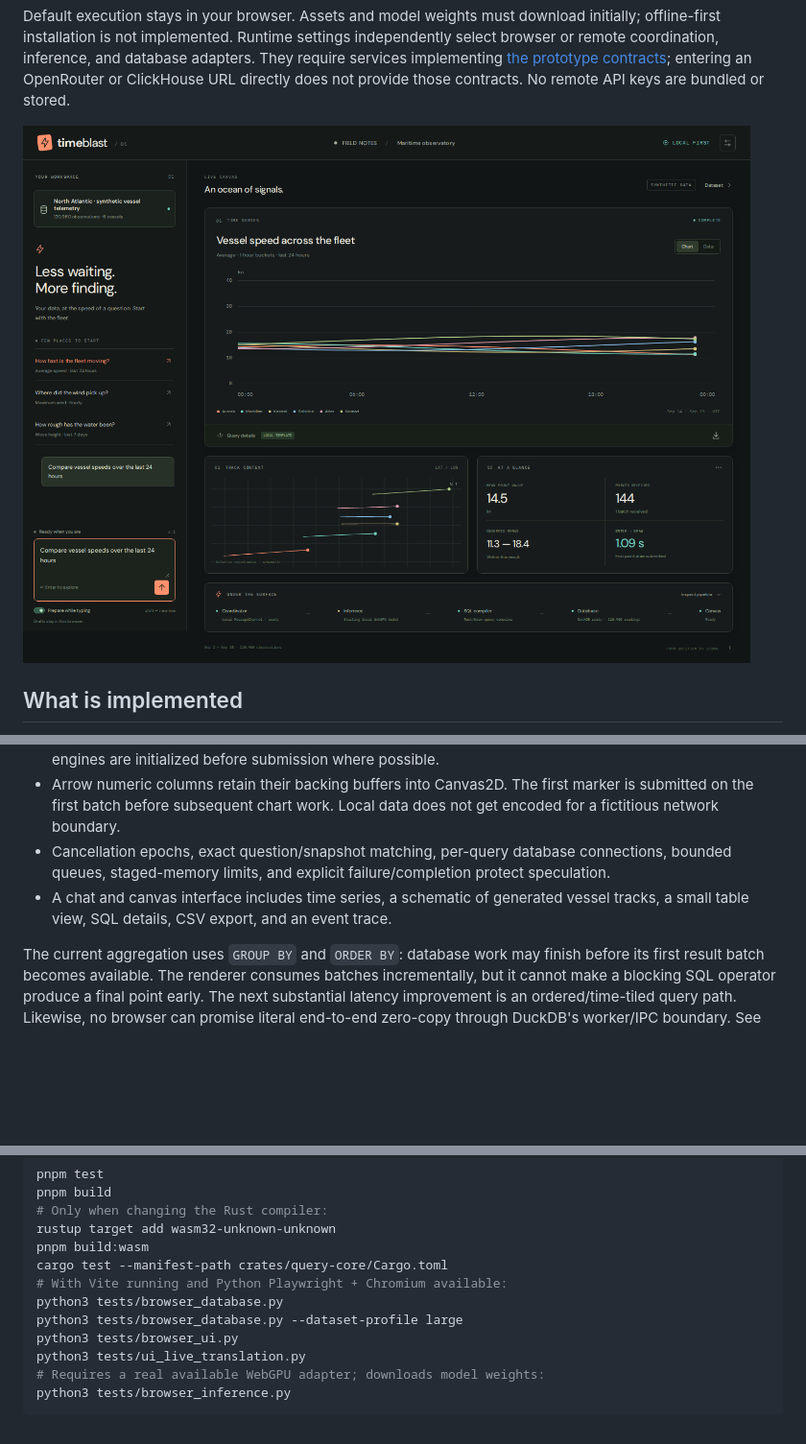
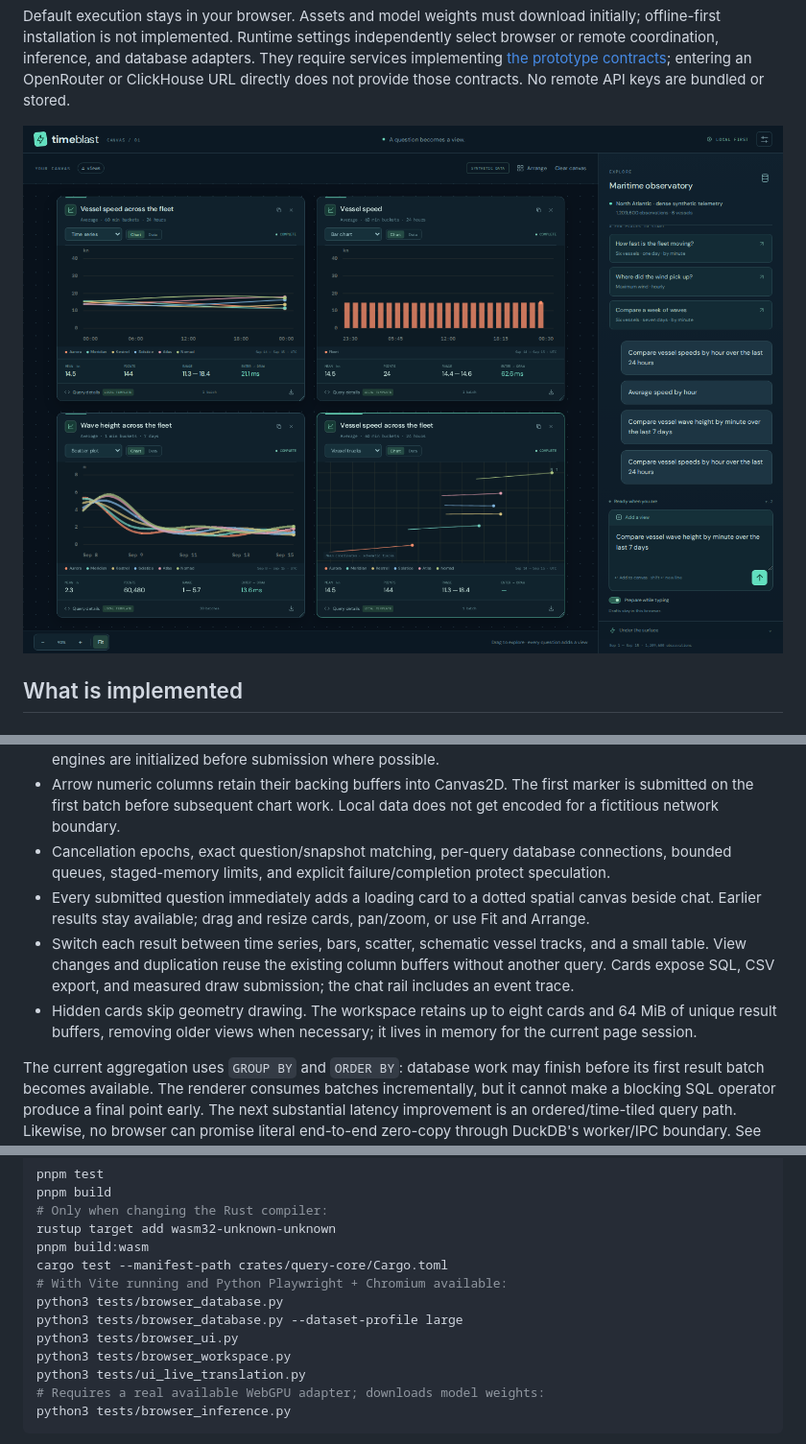
Before and after one commit to comino/time-blast, a Markdown page: README.md, 3 parts joined by grey strips. Shown: that part at 96% size. Drawn GitHub-style; pictures changed too: docs/screenshots/prototype.png; blank space fills up the shorter version.

Commit message:
Restore spatial canvas with persistent streaming result cards

```diff
--- a/README.md
+++ b/README.md
@@ -45,7 +45,9 @@ Default execution stays in your browser. Assets and model weights must download
 - Rust/Wasm compiles the intent; DuckDB runs in its own worker; WebLLM runs in another worker. Heavy engines are initialized before submission where possible.
 - Arrow numeric columns retain their backing buffers into Canvas2D. The first marker is submitted on the first batch before subsequent chart work. Local data does not get encoded for a fictitious network boundary.
 - Cancellation epochs, exact question/snapshot matching, per-query database connections, bounded queues, staged-memory limits, and explicit failure/completion protect speculation.
-- A chat and canvas interface includes time series, a schematic of generated vessel tracks, a small table view, SQL details, CSV export, and an event trace.
+- Every submitted question immediately adds a loading card to a dotted spatial canvas beside chat. Earlier results stay available; drag and resize cards, pan/zoom, or use Fit and Arrange.
+- Switch each result between time series, bars, scatter, schematic vessel tracks, and a small table. View changes and duplication reuse the existing column buffers without another query. Cards expose SQL, CSV export, and measured draw submission; the chat rail includes an event trace.
+- Hidden cards skip geometry drawing. The workspace retains up to eight cards and 64 MiB of unique result buffers, removing older views when necessary; it lives in memory for the current page session.
 
 The current aggregation uses `GROUP BY` and `ORDER BY`: database work may finish before its first result batch becomes available. The renderer consumes batches incrementally, but it cannot make a blocking SQL operator produce a final point early. The next substantial latency improvement is an ordered/time-tiled query path. Likewise, no browser can promise literal end-to-end zero-copy through DuckDB's worker/IPC boundary. See [implementation, limits, and copy accounting](docs/prototype.md).
 
@@ -62,6 +64,7 @@ cargo test --manifest-path crates/query-core/Cargo.toml
 python3 tests/browser_database.py
 python3 tests/browser_database.py --dataset-profile large
 python3 tests/browser_ui.py
+python3 tests/browser_workspace.py
 python3 tests/ui_live_translation.py
 # Requires a real available WebGPU adapter; downloads model weights:
 python3 tests/browser_inference.py
```
Also changed, not shown: docs/prototype.md (+12 -0 lines), docs/verification.md (+17 -0 lines), 13 other files.
